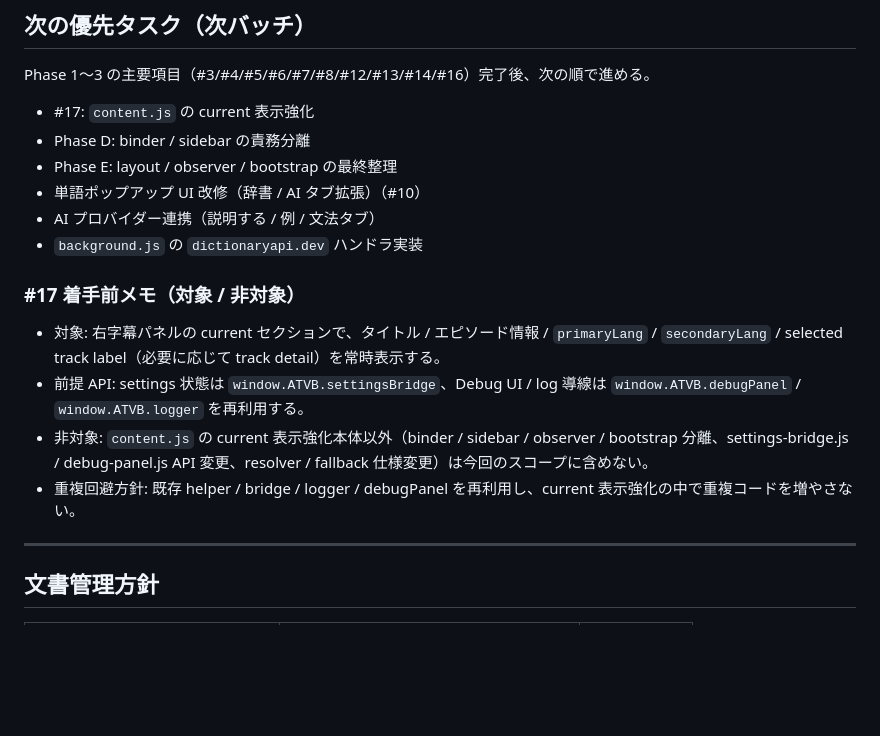
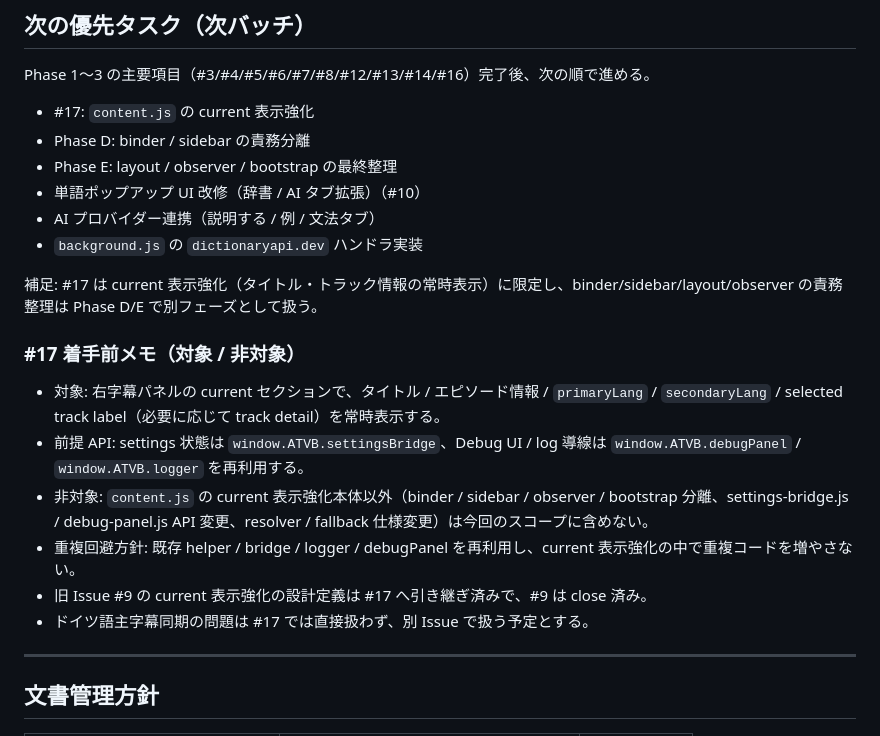
Before and after one commit to a-san-un/apple-tv-bilingual, a Markdown page: docs/dev-roadmap.md, the part around the change. GitHub-like rendering; blank space fills up the shorter version.

Commit message:
docs: update roadmap for issue #17 with detailed scope and exclusions

```diff
--- a/docs/dev-roadmap.md
+++ b/docs/dev-roadmap.md
@@ -203,12 +203,16 @@ Phase 1〜3 の主要項目（#3/#4/#5/#6/#7/#8/#12/#13/#14/#16）完了後、
 - AI プロバイダー連携（説明する / 例 / 文法タブ）
 - `background.js` の `dictionaryapi.dev` ハンドラ実装
 
+補足: #17 は current 表示強化（タイトル・トラック情報の常時表示）に限定し、binder/sidebar/layout/observer の責務整理は Phase D/E で別フェーズとして扱う。
+
 ### #17 着手前メモ（対象 / 非対象）
 
 - 対象: 右字幕パネルの current セクションで、タイトル / エピソード情報 / `primaryLang` / `secondaryLang` / selected track label（必要に応じて track detail）を常時表示する。
 - 前提 API: settings 状態は `window.ATVB.settingsBridge`、Debug UI / log 導線は `window.ATVB.debugPanel` / `window.ATVB.logger` を再利用する。
 - 非対象: `content.js` の current 表示強化本体以外（binder / sidebar / observer / bootstrap 分離、settings-bridge.js / debug-panel.js API 変更、resolver / fallback 仕様変更）は今回のスコープに含めない。
 - 重複回避方針: 既存 helper / bridge / logger / debugPanel を再利用し、current 表示強化の中で重複コードを増やさない。
+- 旧 Issue #9 の current 表示強化の設計定義は #17 へ引き継ぎ済みで、#9 は close 済み。
+- ドイツ語主字幕同期の問題は #17 では直接扱わず、別 Issue で扱う予定とする。
 
 ---
 
```
